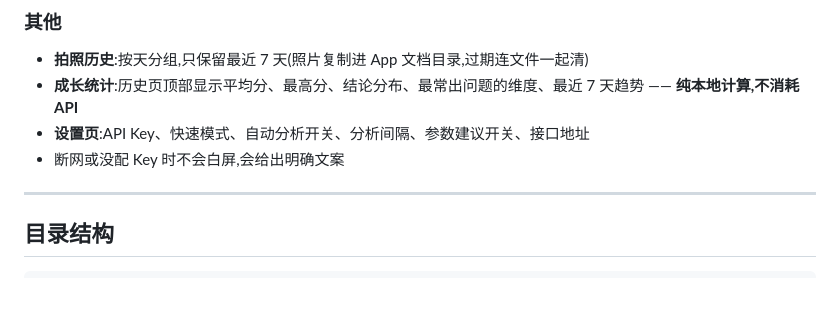
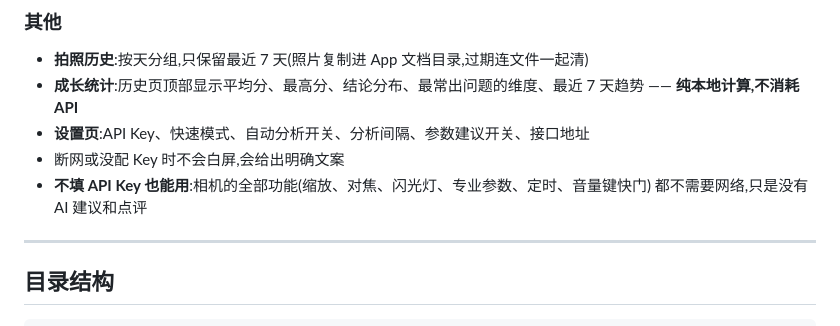
Before and after one commit to summerfallenleaves/ai-guide-photo, a Markdown page: README.md, the part around one of its changes. Drawn GitHub-style; blank space fills up the shorter version.

Commit message:
docs: 加截图/徽章/英文 README;补 package.json 元信息、editorconfig、gitattributes、dependabot 与覆盖率

```diff
--- a/README.md
+++ b/README.md
@@ -60,6 +67,8 @@
   —— **纯本地计算,不消耗 API**
 - **设置页**:API Key、快速模式、自动分析开关、分析间隔、参数建议开关、接口地址
 - 断网或没配 Key 时不会白屏,会给出明确文案
+- **不填 API Key 也能用**:相机的全部功能(缩放、对焦、闪光灯、专业参数、定时、音量键快门)
+  都不需要网络,只是没有 AI 建议和点评
 
 ---
 
```
Also changed, not shown: other parts of README.md (+7 -0 lines), README.en.md (added, +156 -0 lines), docs/screenshots/review.jpg (added), docs/screenshots/settings.jpg (added), 5 other files.
